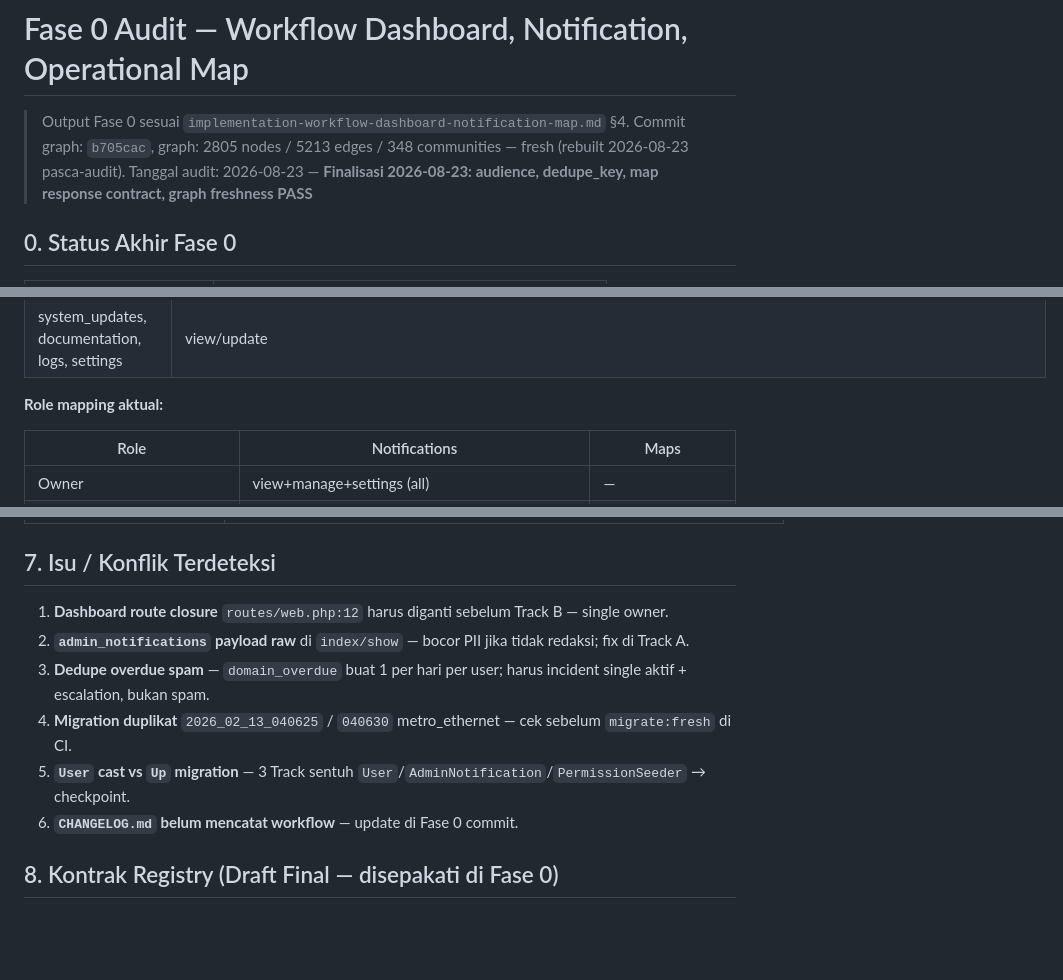
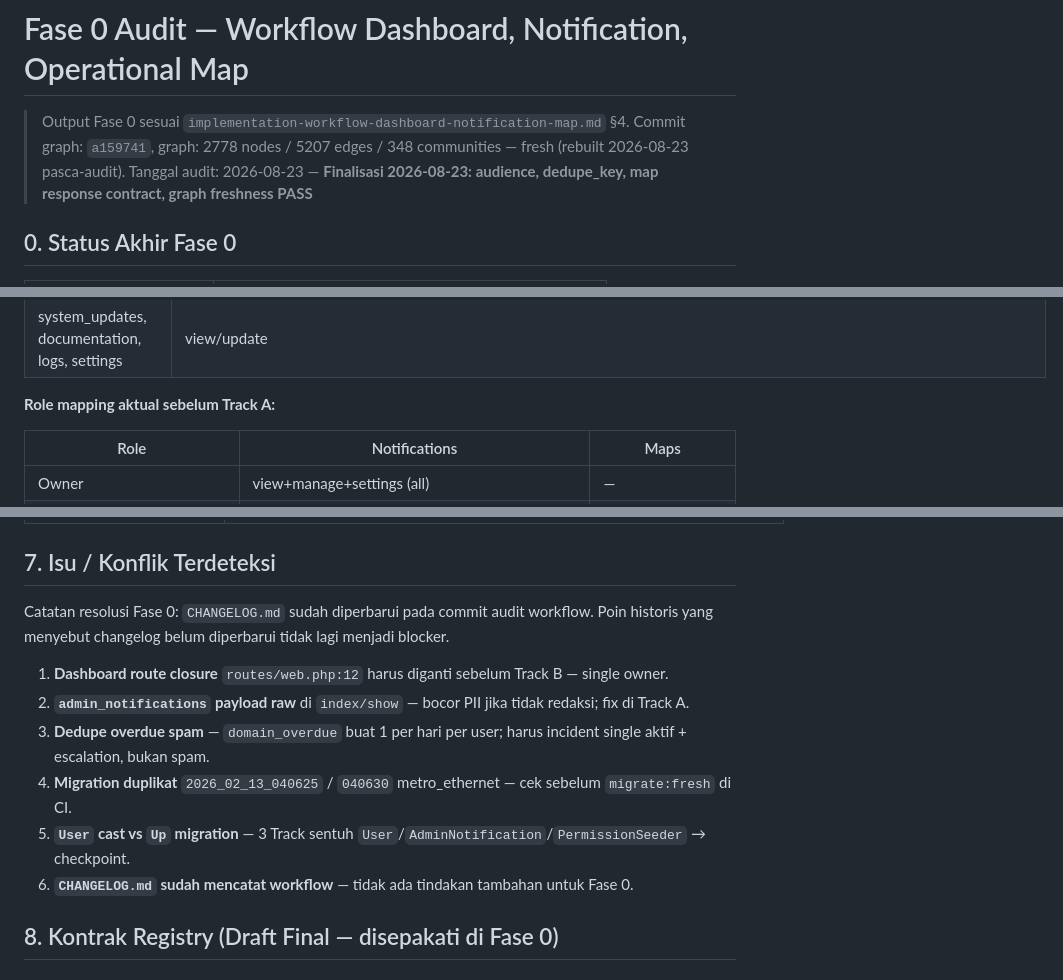
Before and after one commit to jharrvis/crm-bmp, a Markdown page: docs/plans/workflow-fase0-audit.md, 3 parts joined by grey strips. GitHub-like rendering; blank space fills up the shorter version.

```diff
--- a/docs/plans/workflow-fase0-audit.md
+++ b/docs/plans/workflow-fase0-audit.md
@@ -1,7 +1,7 @@
 # Fase 0 Audit — Workflow Dashboard, Notification, Operational Map
 
 > Output Fase 0 sesuai `implementation-workflow-dashboard-notification-map.md` §4.
-> Commit graph: `b705cac`, graph: 2805 nodes / 5213 edges / 348 communities — fresh (rebuilt 2026-08-23 pasca-audit).
+> Commit graph: `a159741`, graph: 2778 nodes / 5207 edges / 348 communities — fresh (rebuilt 2026-08-23 pasca-audit).
 > Tanggal audit: 2026-08-23 — **Finalisasi 2026-08-23: audience, dedupe_key, map response contract, graph freshness PASS**
 
 ## 0. Status Akhir Fase 0
@@ -111,7 +111,7 @@ Fase 0: Kontrak & Audit (SAAT INI)
 | notifications | view/manage/settings — **sudah ada** |
 | system_updates, documentation, logs, settings | view/update |
 
-**Role mapping aktual:**
+**Role mapping aktual sebelum Track A:**
 
 | Role | Notifications | Maps |
 |------|--------------|------|
@@ -224,12 +228,14 @@ Fase 0: Kontrak & Audit (SAAT INI)
 
 ## 7. Isu / Konflik Terdeteksi
 
+Catatan resolusi Fase 0: `CHANGELOG.md` sudah diperbarui pada commit audit workflow. Poin historis yang menyebut changelog belum diperbarui tidak lagi menjadi blocker.
+
 1. **Dashboard route closure** `routes/web.php:12` harus diganti sebelum Track B — single owner.
 2. **`admin_notifications` payload raw** di `index/show` — bocor PII jika tidak redaksi; fix di Track A.
 3. **Dedupe overdue spam** — `domain_overdue` buat 1 per hari per user; harus incident single aktif + escalation, bukan spam.
 4. **Migration duplikat** `2026_02_13_040625` / `040630` metro_ethernet — cek sebelum `migrate:fresh` di CI.
 5. **`User` cast vs `Up` migration** — 3 Track sentuh `User`/`AdminNotification`/`PermissionSeeder` → checkpoint.
-6. **`CHANGELOG.md` belum mencatat workflow** — update di Fase 0 commit.
+6. **`CHANGELOG.md` sudah mencatat workflow** — tidak ada tindakan tambahan untuk Fase 0.
 
 ## 8. Kontrak Registry (Draft Final — disepakati di Fase 0)
 
```
Also changed, not shown: other parts of docs/plans/workflow-fase0-audit.md (+10 -6 lines).
